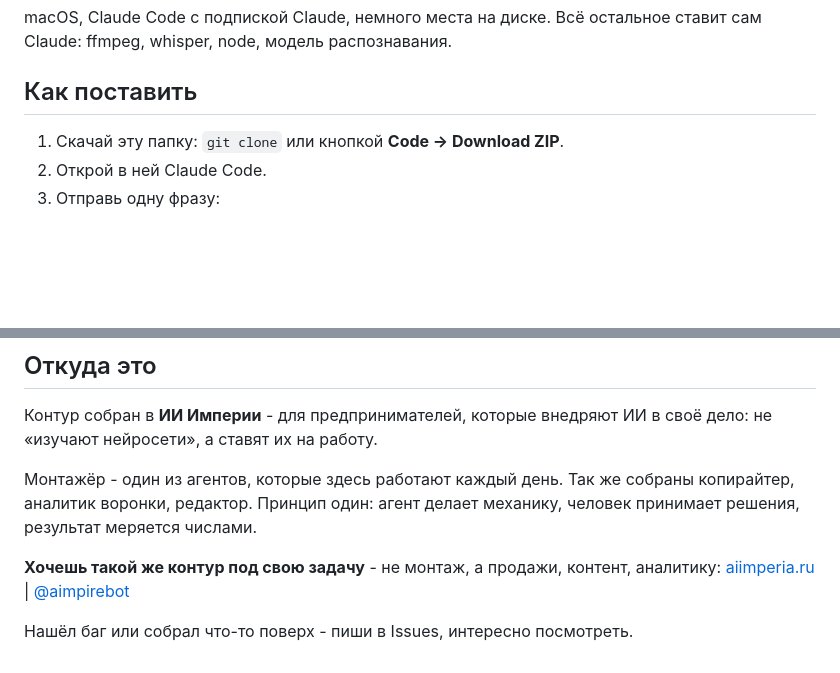
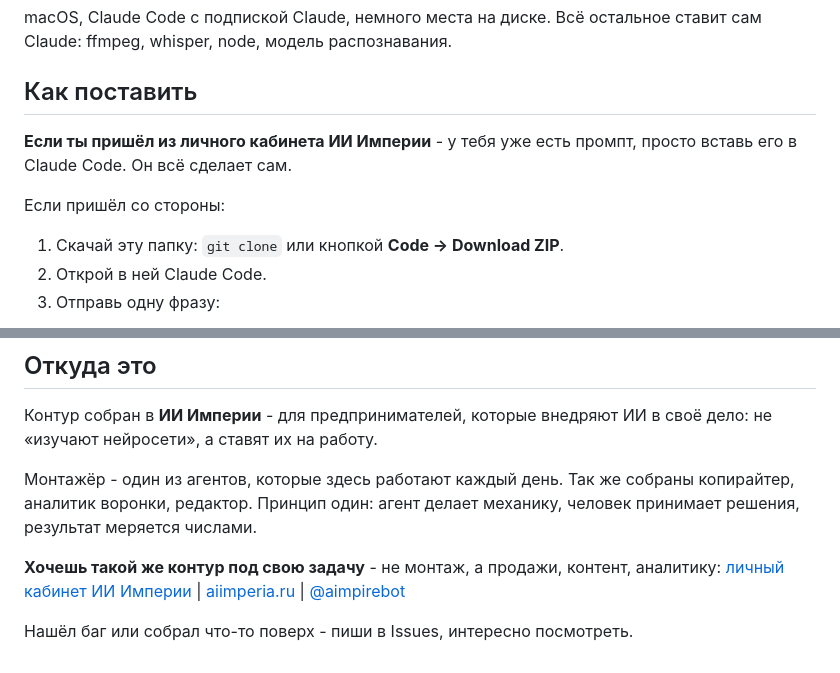
Before and after one commit to serjlife-ai/montage-studio, a Markdown page: README.md, 2 parts joined by grey strips. Drawn GitHub-style; blank space fills up the shorter version.

Commit message:
README: вход из личного кабинета Империи

```diff
--- a/README.md
+++ b/README.md
@@ -42,6 +42,11 @@ macOS, Claude Code с подпиской Claude, немного места на
 Всё остальное ставит сам Claude: ffmpeg, whisper, node, модель распознавания.
 
 ## Как поставить
+
+**Если ты пришёл из личного кабинета ИИ Империи** - у тебя уже есть промпт,
+просто вставь его в Claude Code. Он всё сделает сам.
+
+Если пришёл со стороны:
 
 1. Скачай эту папку: `git clone` или кнопкой **Code → Download ZIP**.
 2. Открой в ней Claude Code.
@@ -96,6 +101,7 @@ sfx/               банк звуков, отобраны замером, а н
 человек принимает решения, результат меряется числами.
 
 **Хочешь такой же контур под свою задачу** - не монтаж, а продажи, контент,
-аналитику: [aiimperia.ru](https://aiimperia.ru) | [@aimpirebot](https://t.me/aimpirebot)
+аналитику: [личный кабинет ИИ Империи](https://lk.aiimperia.ru) |
+[aiimperia.ru](https://aiimperia.ru) | [@aimpirebot](https://t.me/aimpirebot)
 
 Нашёл баг или собрал что-то поверх - пиши в Issues, интересно посмотреть.
```
